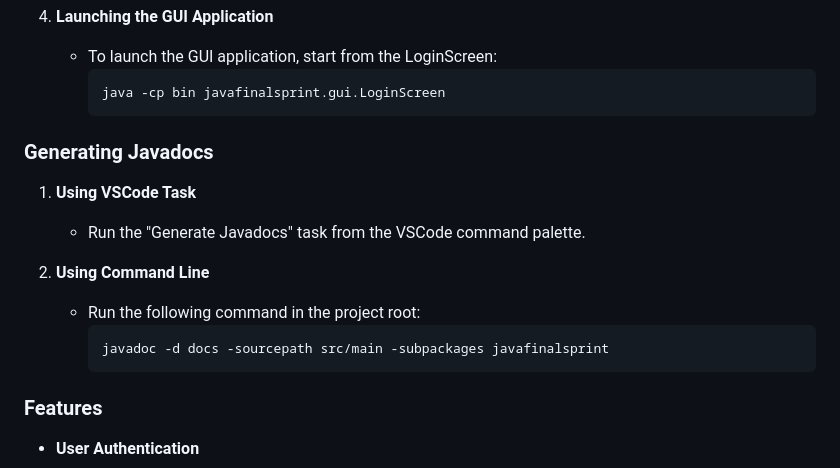
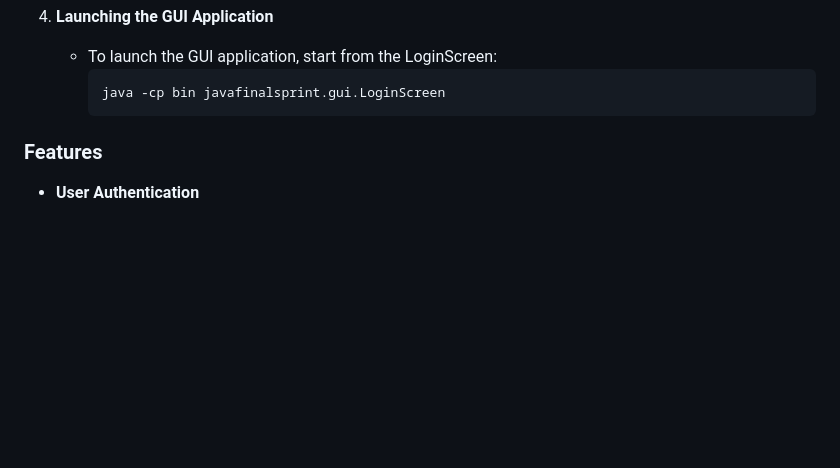
Before and after one commit to MazRadwan/Java-FinalSprint, a Markdown page: docs/USER DOCUMENTATION.md, the part around the change. Drawn GitHub-style; blank space fills up the shorter version.

````diff
--- a/docs/USER DOCUMENTATION.md
+++ b/docs/USER DOCUMENTATION.md
@@ -96,18 +96,6 @@ root/
    - To launch the GUI application, start from the LoginScreen:
      ```sh
      java -cp bin javafinalsprint.gui.LoginScreen
-     ```
-
-### Generating Javadocs
-
-1. **Using VSCode Task**
-
-   - Run the "Generate Javadocs" task from the VSCode command palette.
-
-2. **Using Command Line**
-   - Run the following command in the project root:
-     ```sh
-     javadoc -d docs -sourcepath src/main -subpackages javafinalsprint
      ```
 
 ### Features
````
Also changed, not shown: README.md (+91 -12 lines).
